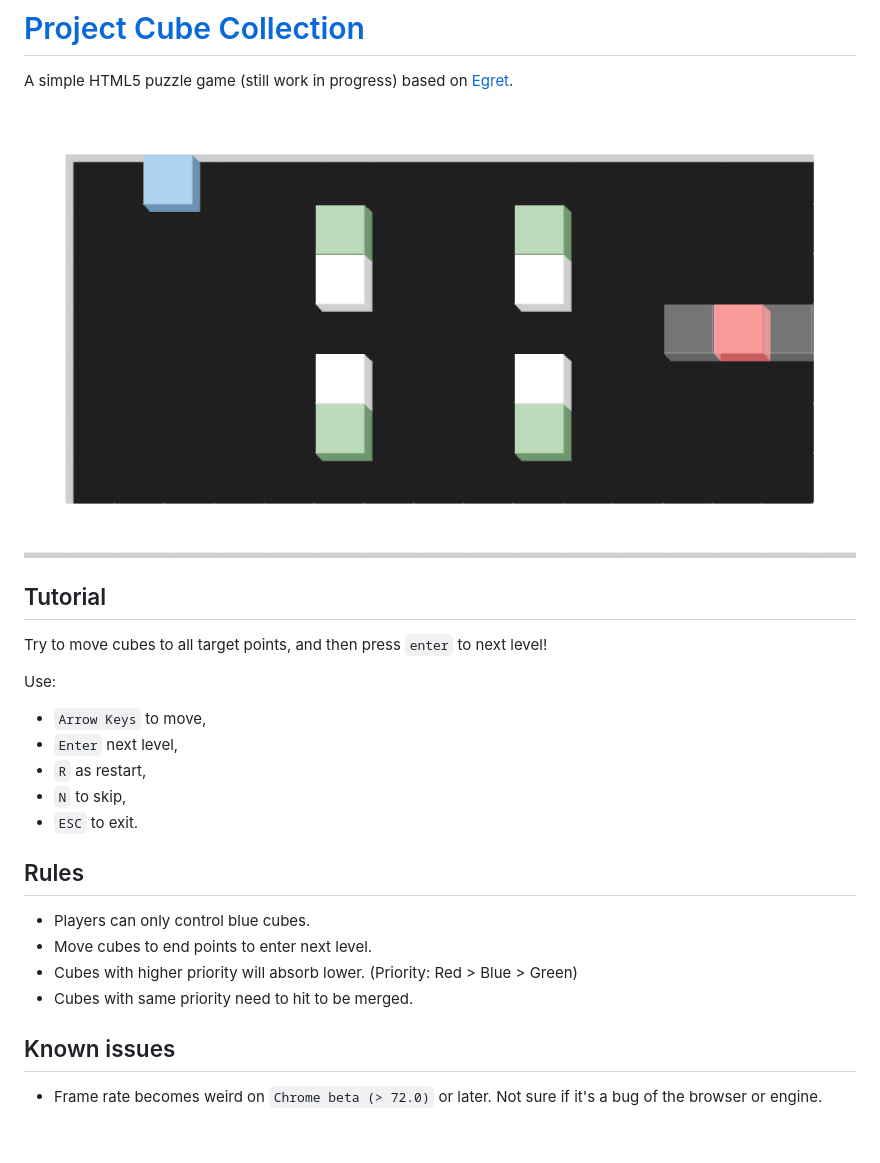
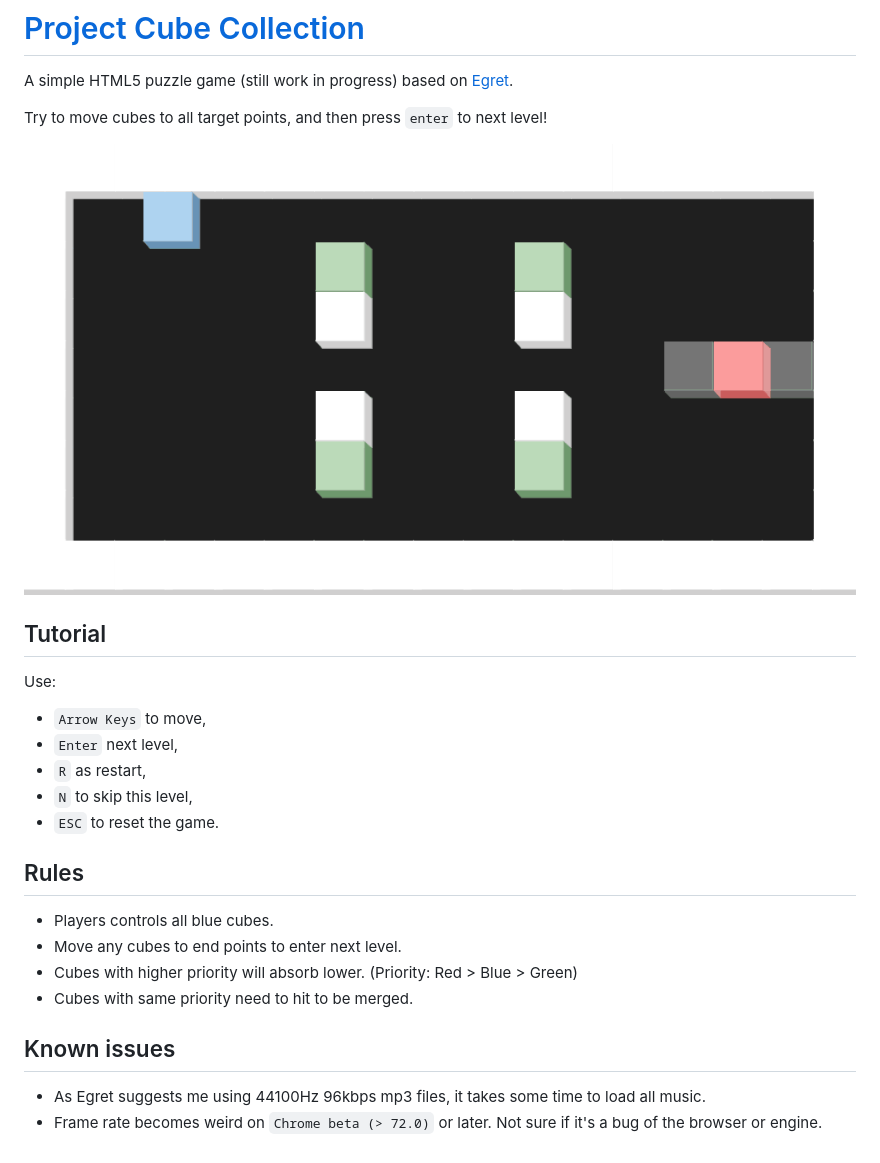
Before and after one commit to wiryls/cube-collection, a Markdown page: README.md, the part around the change. Rendered like a GitHub page.

```diff
--- a/README.md
+++ b/README.md
@@ -2,27 +2,28 @@
 
 A simple HTML5 puzzle game (still work in progress) based on [Egret](https://www.egret.com/).
 
-![preview](./preview/cc-sample.gif)
+Try to move cubes to all target points, and then press `enter` to next level!
+
+![Level - Palace](./screenshots/cc-level-palace.gif?raw=true "Merge cubes to  U-shaped and move them to end points!")
 
 ## Tutorial
-
-Try to move cubes to all target points, and then press `enter` to next level!
 
 Use:
 
 - `Arrow Keys` to move,
 - `Enter` next level,
 - `R` as restart,
-- `N` to skip,
-- `ESC` to exit.
+- `N` to skip this level,
+- `ESC` to reset the game.
 
 ## Rules
 
-- Players can only control blue cubes.
-- Move cubes to end points to enter next level.
+- Players controls all blue cubes.
+- Move any cubes to end points to enter next level.
 - Cubes with higher priority will absorb lower. (Priority: Red > Blue > Green)
 - Cubes with same priority need to hit to be merged.
 
 ## Known issues
 
+- As Egret suggests me using 44100Hz 96kbps mp3 files, it takes some time to load all music.
 - Frame rate becomes weird on `Chrome beta (> 72.0)` or later. Not sure if it's a bug of the browser or engine.
```
Also changed, not shown: screenshots/cc-level-palace.gif (renamed from preview/cc-sample.gif).
